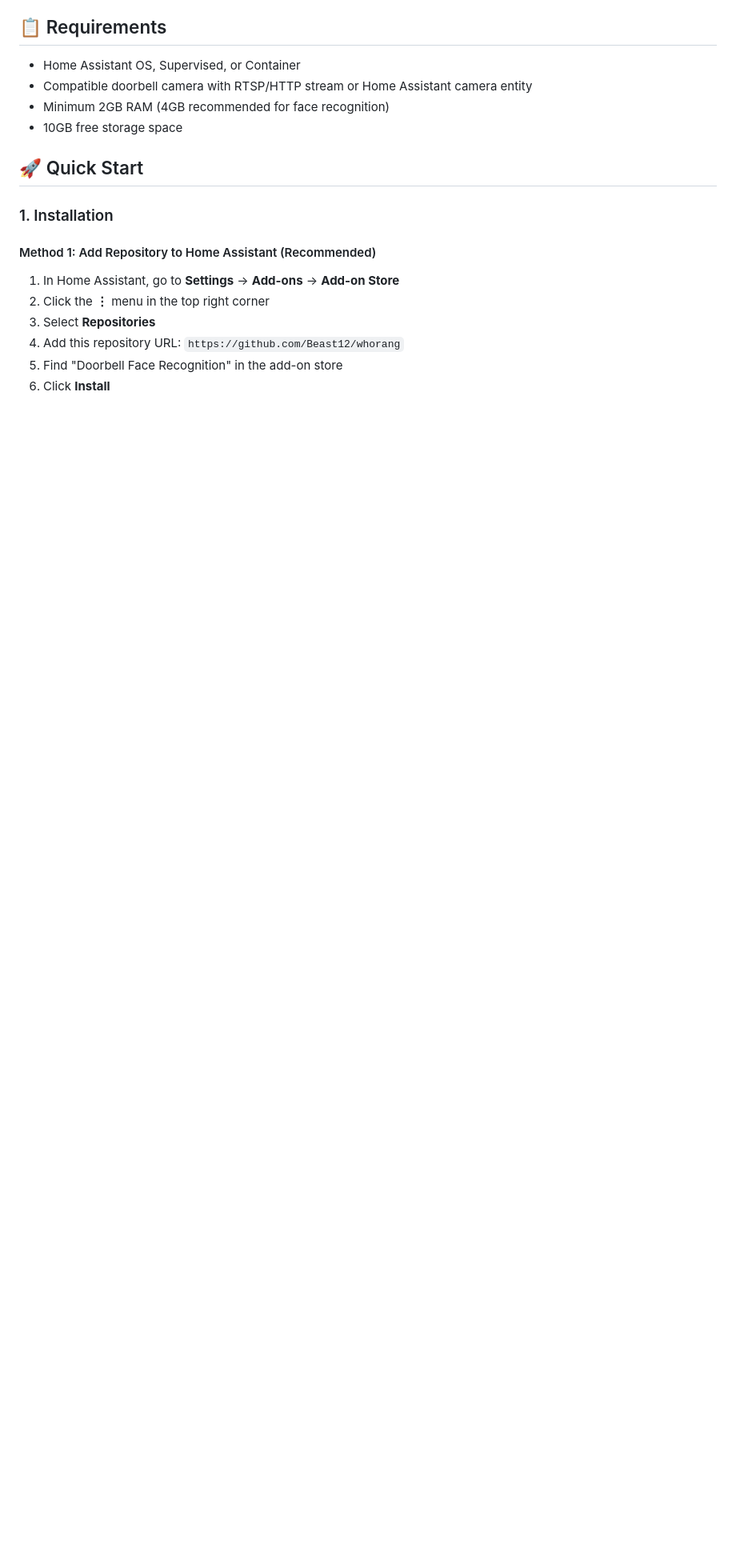
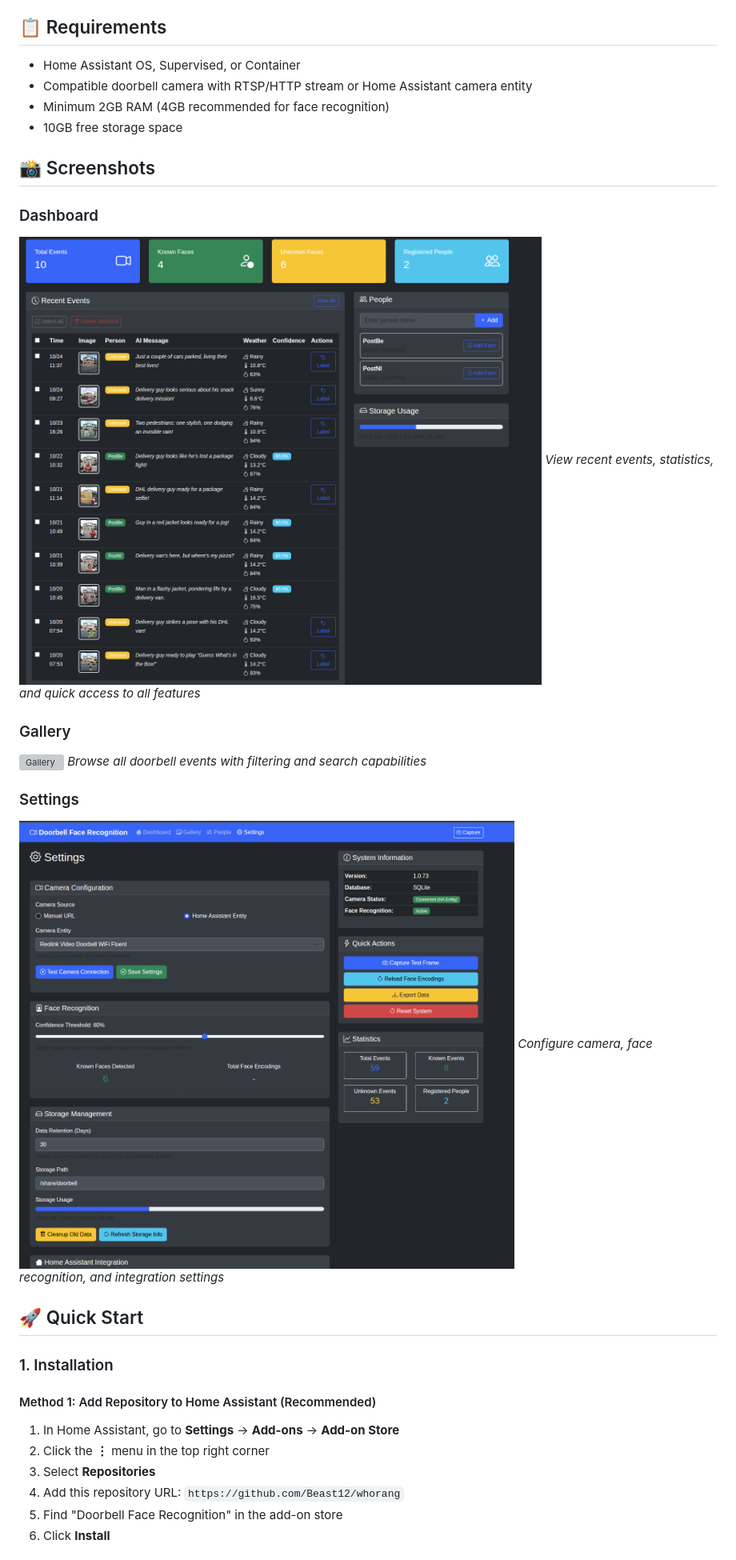
Before and after one commit to Beast12/whorang, a Markdown page: README.md, the part around the change printed below. Shown: that part at 80% size. Drawn GitHub-style; pictures changed too: dashboard.png (added), settings.png (added); blank space fills up the shorter version; grey boxes are pictures that could not be loaded.

```diff
--- a/README.md
+++ b/README.md
@@ -28,6 +28,20 @@ AI-powered doorbell with face recognition capabilities for Home Assistant. This
 - Minimum 2GB RAM (4GB recommended for face recognition)
 - 10GB free storage space
 
+## 📸 Screenshots
+
+### Dashboard
+![Dashboard](dashboard.png)
+*View recent events, statistics, and quick access to all features*
+
+### Gallery
+![Gallery](gallery.png)
+*Browse all doorbell events with filtering and search capabilities*
+
+### Settings
+![Settings](settings.png)
+*Configure camera, face recognition, and integration settings*
+
 ## 🚀 Quick Start
 
 ### 1. Installation
```
Also changed, not shown: other parts of README.md (+25 -11 lines), 1 other file.
